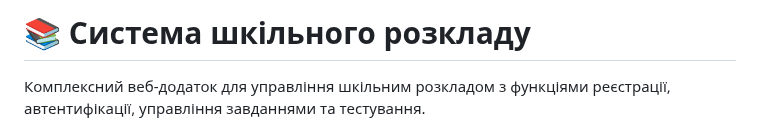
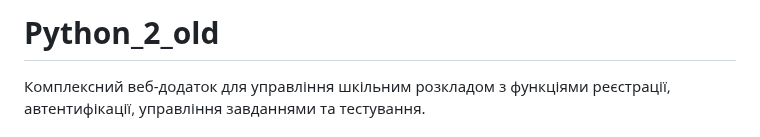
Before and after one commit to SMatvii/python_2_old, a Markdown page: README.md, the part around the change. GitHub-like rendering.

```diff
--- a/README.md
+++ b/README.md
@@ -1,4 +1,4 @@
-# 📚 Система шкільного розкладу
+# Python_2_old
 
 Комплексний веб-додаток для управління шкільним розкладом з функціями реєстрації, автентифікації, управління завданнями та тестування.
 
```
